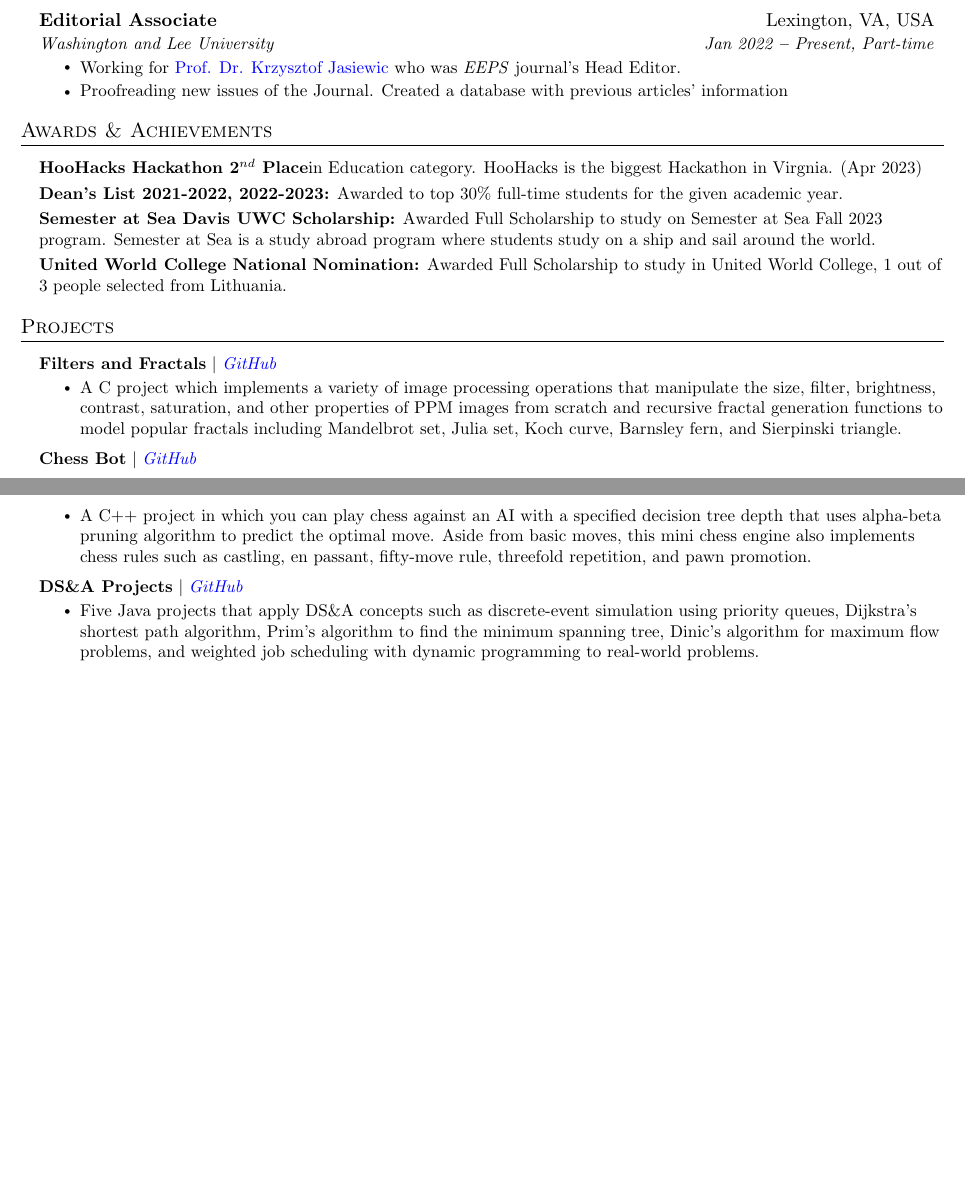
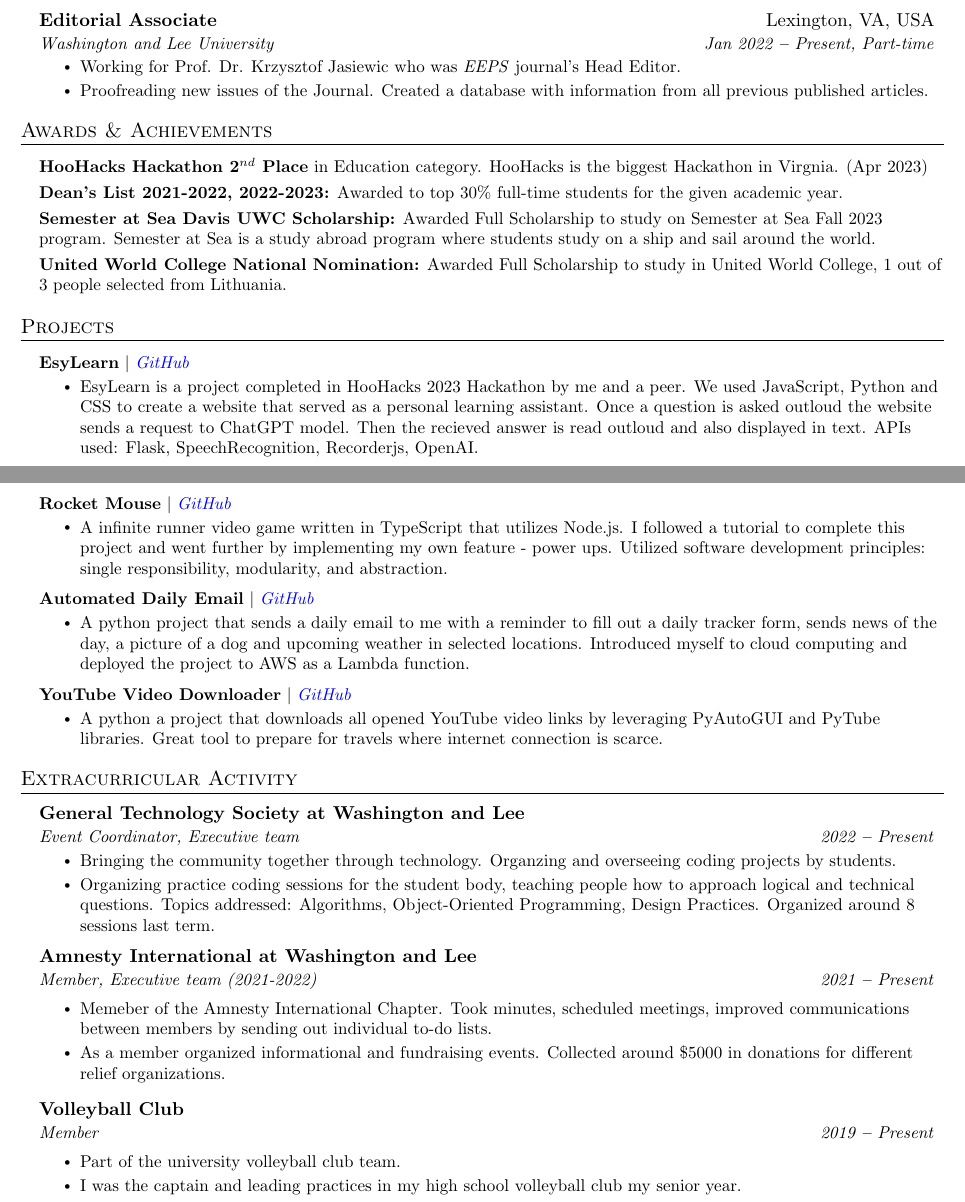
Before and after one commit to Iggy-V/CV_LaTex, a LaTeX document (main.tex): two parts of pages 1 and 2 of 2, joined at a grey line, cut so that both start at the same text, the shorter picture padded with empty space. Compiled offline with pdfLaTeX.

Commit message:
Updated CV

```diff
--- a/main.tex
+++ b/main.tex
@@ -223,8 +222,8 @@
       {Editorial Associate}{Lexington, VA, USA}
       {Washington and Lee University}{Jan 2022 \textbf{--} Present, Part-time}
         \resumeItemListStart
-            \resumeItem{Working for {\color{blue}Prof. Dr. Krzysztof Jasiewic} who was \textit{EEPS} journal's Head Editor.}
-            \resumeItem{Proofreading new issues of the Journal. Created a database with previous articles' information}
+            \resumeItem{Working for Prof. Dr. Krzysztof Jasiewic who was \textit{EEPS} journal's Head Editor.}
+            \resumeItem{Proofreading new issues of the Journal. Created a database with information from all previous published articles.}
         \resumeItemListEnd
 
     % \resumeSubheading
@@ -272,25 +271,64 @@
     \resumeSubHeadingListStart
 
       \resumeProjectHeading
-        {\textbf{Filters and Fractals} $|$ \emph{\href{https://github.com/arasgungore/filters-and-fractals}{\color{blue}GitHub}}}{}
+        {\textbf{EsyLearn} $|$ \emph{\href{https://github.com/Iggy-V/esyLearnHooHacks}{\color{blue}GitHub}}}{}
           \resumeItemListStart
-            \resumeItem{A C project which implements a variety of image processing operations that manipulate the size, filter, brightness, contrast, saturation, and other properties of PPM images from scratch and recursive fractal generation functions to model popular fractals including Mandelbrot set, Julia set, Koch curve, Barnsley fern, and Sierpinski triangle.}
+            \resumeItem{EsyLearn is a project completed in HooHacks 2023 Hackathon by me and a peer. We used JavaScript, Python and CSS to create a website that served as a personal learning assistant. Once a question is asked outloud the website sends a request to ChatGPT model. Then the recieved answer is read outloud and also displayed in text. APIs used: Flask, SpeechRecognition, Recorderjs, OpenAI.}
+          \resumeItemListEnd
+      %
+      \newblock
+      %
+      \resumeProjectHeading
+        {\textbf{Rocket Mouse} $|$ \emph{\href{https://github.com/Iggy-V/rocketMouseIV}{\color{blue}GitHub}}}{}
+          \resumeItemListStart
+            \resumeItem{A infinite runner video game written in TypeScript that utilizes Node.js. I followed a tutorial to complete this project and went further by implementing my own feature - power ups. Utilized software development principles: single responsibility, modularity, and abstraction.}
           \resumeItemListEnd
 
       \resumeProjectHeading
-        {\textbf{Chess Bot} $|$ \emph{\href{https://github.com/arasgungore/chess-bot}{\color{blue}GitHub}}}{}
+        {\textbf{Automated Daily Email} $|$ \emph{\href{}{\color{blue}GitHub}}}{}
           \resumeItemListStart
-            \resumeItem{A C++ project in which you can play chess against an AI with a specified decision tree depth that uses alpha-beta pruning algorithm to predict the optimal move. Aside from basic moves, this mini chess engine also implements chess rules such as castling, en passant, fifty-move rule, threefold repetition, and pawn promotion.}
+            \resumeItem{A python project that sends a daily email to me with a reminder to fill out a daily tracker form, sends news of the day, a picture of a dog and upcoming weather in selected locations. Introduced myself to cloud computing and deployed the project to AWS as a Lambda function.}
           \resumeItemListEnd
 
       \resumeProjectHeading
-        {\textbf{DS\&A Projects} $|$ \emph{\href{https://github.com/arasgungore/CMPE250-projects}{\color{blue}GitHub}}}{}
-          \resumeItemListStart
-            \resumeItem{Five Java projects that apply DS\&A concepts such as discrete-event simulation using priority queues, Dijkstra's shortest path algorithm, Prim's algorithm to find the minimum spanning tree, Dinic's algorithm for maximum flow problems, and weighted job scheduling with dynamic programming to real-world problems.}
-          \resumeItemListEnd
+      {\textbf{YouTube Video Downloader} $|$ \emph{\href{https://github.com/Iggy-V/YouTubeDownloader}{\color{blue}GitHub}}}{}
+        \resumeItemListStart
+          \resumeItem{A python a project that downloads all opened YouTube video links by leveraging PyAutoGUI and PyTube libraries. Great tool to prepare for travels where internet connection is scarce.}
+        \resumeItemListEnd
 
     \resumeSubHeadingListEnd
 
+\section{Extracurricular Activity}
+  \vspace{2pt}
+    \resumeSubHeadingListStart
+
+    \resumeSubheading
+    {General Technology Society at Washington and Lee}{}
+    {Event Coordinator, Executive team}{2022 \textbf{--} Present}
+      \resumeItemListStart
+          \resumeItem{Bringing the community together through technology. Organzing and overseeing coding projects by students.}
+          \resumeItem{Organizing practice coding sessions for the student body, teaching people how to approach logical and technical questions. Topics addressed: Algorithms, Object-Oriented Programming, Design Practices. Organized around 8 sessions last term.}
+      \resumeItemListEnd
+
+    \resumeSubheading
+    {Amnesty International at Washington and Lee}{}
+    {Member, Executive team (2021-2022)}{2021 \textbf{--} Present}
+
+      \resumeItemListStart
+          \resumeItem{Memeber of the Amnesty International Chapter. Took minutes, scheduled meetings, improved communications between members by sending out individual to-do lists.}
+          \resumeItem{As a member organized informational and fundraising events. Collected around \$5000 in donations for different relief organizations.}
+      \resumeItemListEnd
+
+    \resumeSubheading
+    {Volleyball Club}{}
+    {Member}{2019 \textbf{--} Present}
+
+      \resumeItemListStart
+          \resumeItem{Part of the university volleyball club team.}
+          \resumeItem{I was the captain and leading practices in my high school volleyball club my senior year.}
+      \resumeItemListEnd
+
+    \resumeSubHeadingListEnd
 
 
 %----------- RELEVANT COURSEWORK -----------
```
Also changed, not shown: main.pdf (added), main.tex (11 more changed lines).
